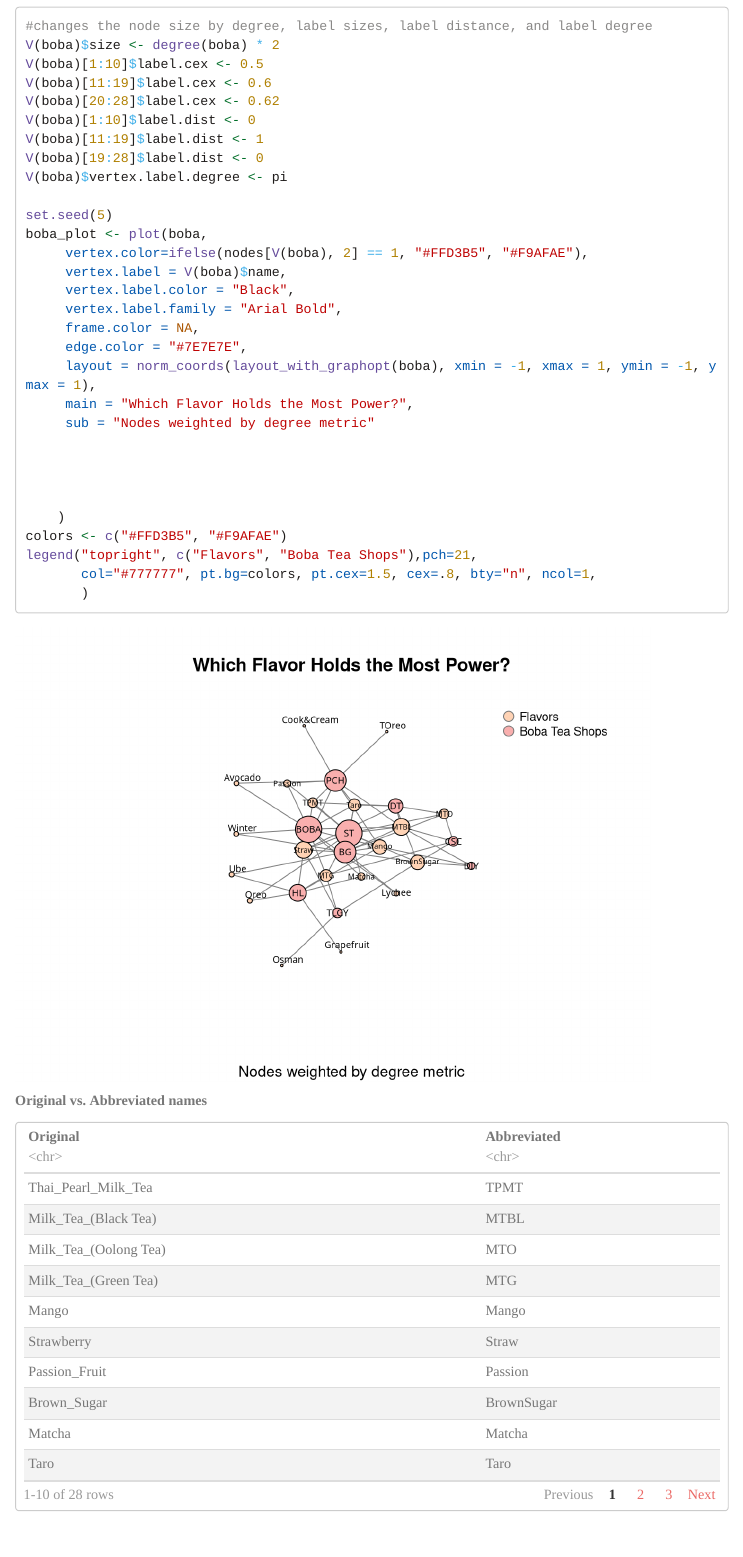
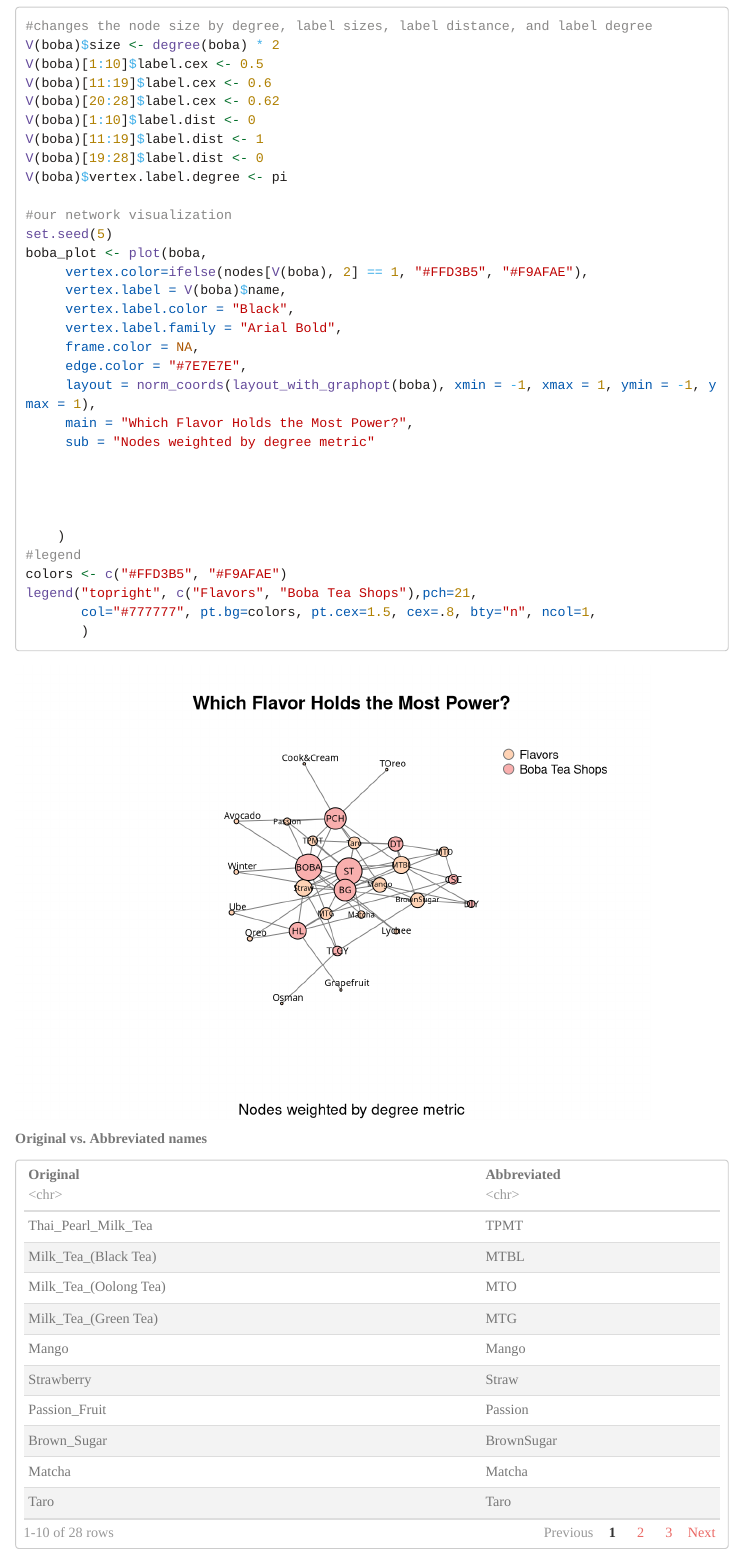
Before and after one commit to makatalad/Network_Analysis, an R Markdown document (Network_Analysis.Rproj.Rmd): the page in a window 1100 px wide, from 2540 px down. Rendered offline with R 4.5, knitr and Pandoc, with nearby package versions; menus at the side of the page are left out; long lines of code are wrapped.

Commit message:
added a couple comments

```diff
--- a/Network_Analysis.Rproj.Rmd
+++ b/Network_Analysis.Rproj.Rmd
@@ -112,6 +112,7 @@ V(boba)[11:19]$label.dist <- 1
 V(boba)[19:28]$label.dist <- 0
 V(boba)$vertex.label.degree <- pi
 
+#our network visualization
 set.seed(5)
 boba_plot <- plot(boba,
      vertex.color=ifelse(nodes[V(boba), 2] == 1, "#FFD3B5", "#F9AFAE"),
@@ -128,6 +129,7 @@ boba_plot <- plot(boba,
 
 
     )
+#legend
 colors <- c("#FFD3B5", "#F9AFAE")
 legend("topright", c("Flavors", "Boba Tea Shops"),pch=21,
        col="#777777", pt.bg=colors, pt.cex=1.5, cex=.8, bty="n", ncol=1,
```
Also changed, not shown: Network_Analysis.Rproj.html.
